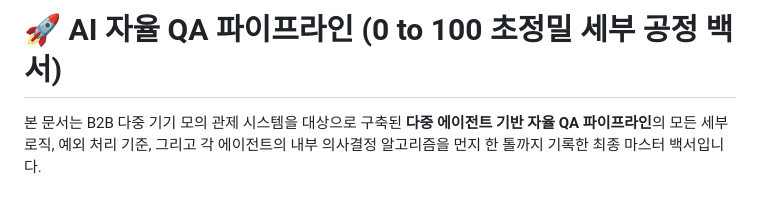
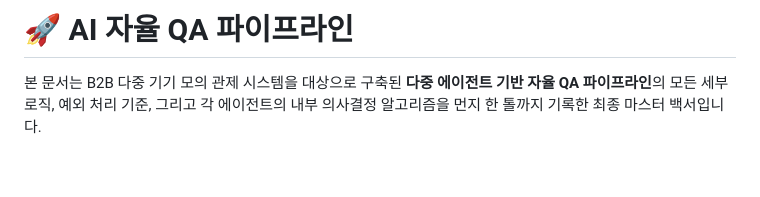
Before and after one commit to SEHOOOOON/qa-agent-pipeline, a Markdown page: docs/qa_pipeline_full_process.md, the part around the change. Drawn GitHub-style; blank space fills up the shorter version.

```diff
--- a/docs/qa_pipeline_full_process.md
+++ b/docs/qa_pipeline_full_process.md
@@ -1,4 +1,4 @@
-# 🚀 AI 자율 QA 파이프라인 (0 to 100 초정밀 세부 공정 백서)
+# 🚀 AI 자율 QA 파이프라인
 
 본 문서는 B2B 다중 기기 모의 관제 시스템을 대상으로 구축된 **다중 에이전트 기반 자율 QA 파이프라인**의 모든 세부 로직, 예외 처리 기준, 그리고 각 에이전트의 내부 의사결정 알고리즘을 먼지 한 톨까지 기록한 최종 마스터 백서입니다.
 
```
